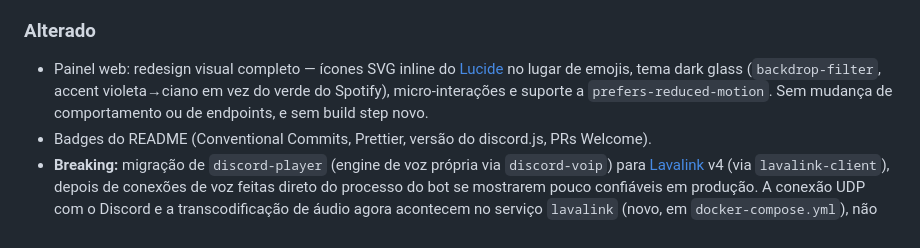
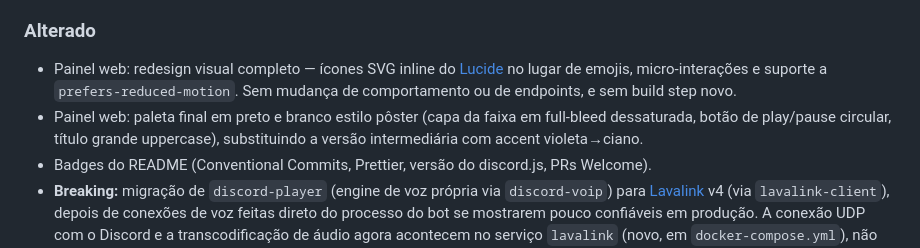
Before and after one commit to N3xusD3v/Marola-Beat-V2, a Markdown page: CHANGELOG.md, the part around the change. GitHub-like rendering.

Commit message:
docs: atualiza CHANGELOG com o pivot preto-e-branco do painel (#19)
Refs #17

Co-authored-by: Claude Sonnet 5 <noreply@anthropic.com>

```diff
--- a/CHANGELOG.md
+++ b/CHANGELOG.md
@@ -24,9 +24,11 @@ Este projeto segue [Keep a Changelog](https://keepachangelog.com/pt-BR/1.1.0/) e
 ### Alterado
 
 - Painel web: redesign visual completo — ícones SVG inline do [Lucide](https://lucide.dev) no
-  lugar de emojis, tema dark glass (`backdrop-filter`, accent violeta→ciano em vez do verde do
-  Spotify), micro-interações e suporte a `prefers-reduced-motion`. Sem mudança de comportamento ou
-  de endpoints, e sem build step novo.
+  lugar de emojis, micro-interações e suporte a `prefers-reduced-motion`. Sem mudança de
+  comportamento ou de endpoints, e sem build step novo.
+- Painel web: paleta final em preto e branco estilo pôster (capa da faixa em full-bleed
+  dessaturada, botão de play/pause circular, título grande uppercase), substituindo a versão
+  intermediária com accent violeta→ciano.
 - Badges do README (Conventional Commits, Prettier, versão do discord.js, PRs Welcome).
 - **Breaking:** migração de `discord-player` (engine de voz própria via `discord-voip`) para
   [Lavalink](https://lavalink.dev) v4 (via `lavalink-client`), depois de conexões de voz feitas
```
